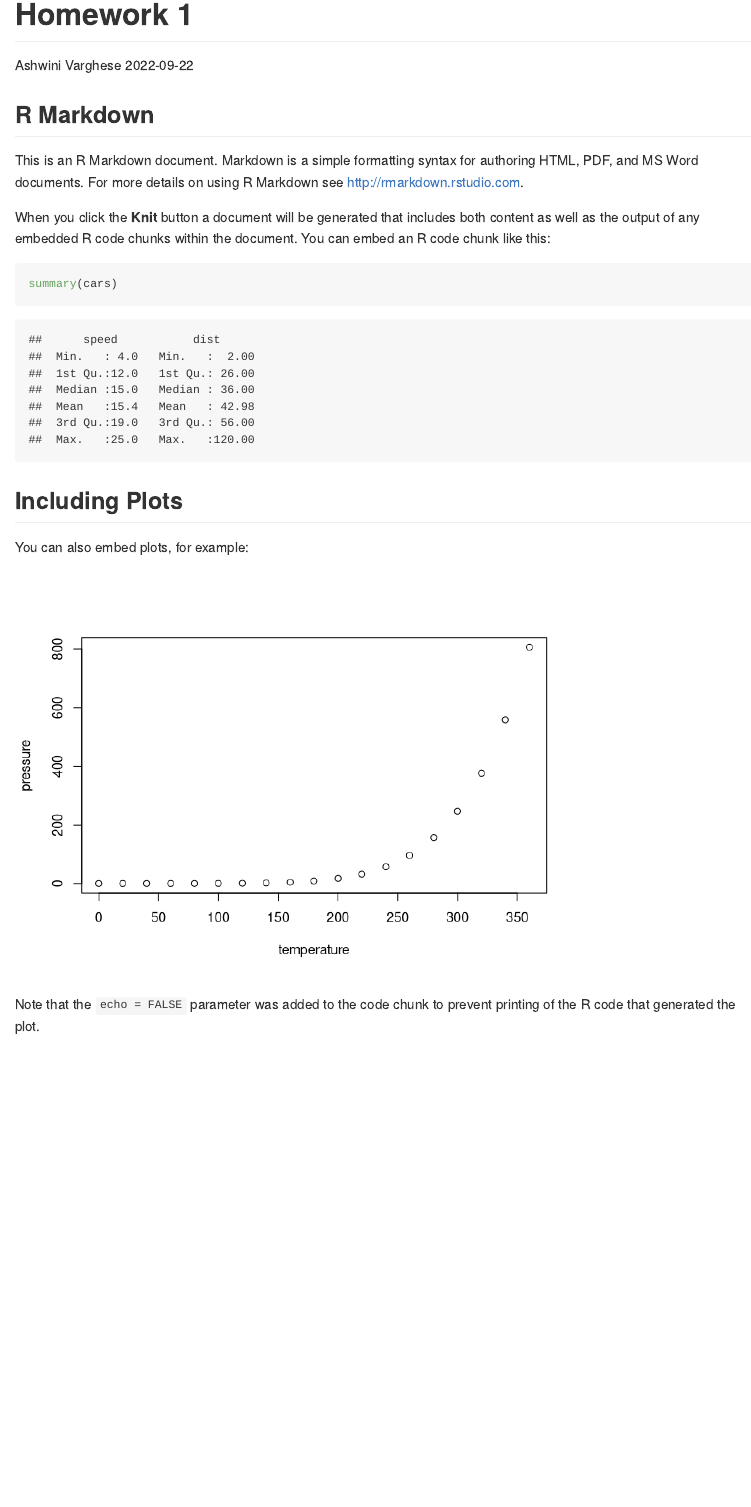
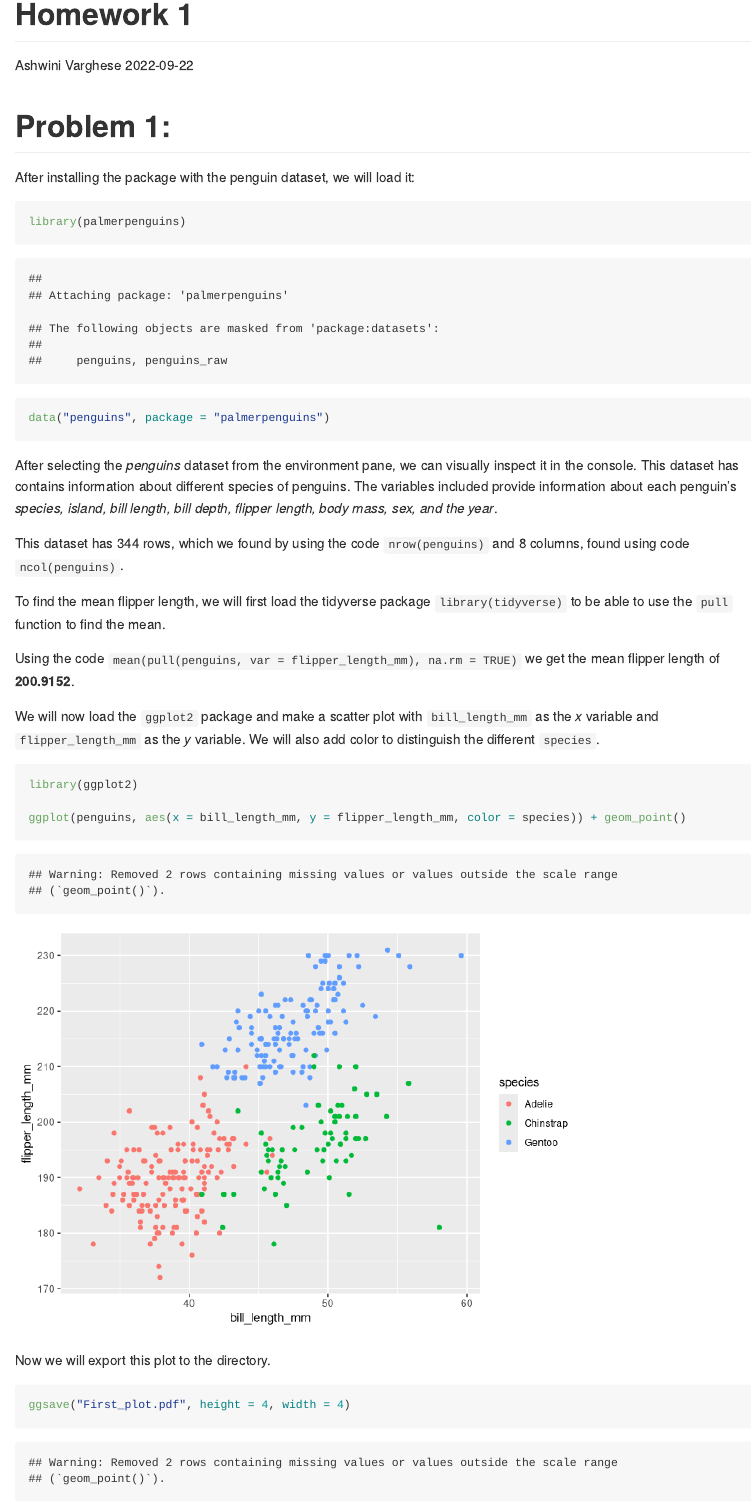
Before and after one commit to amv2204/p8105_hw1_amv2204, an R Markdown document (p8105_hw1_amv2204.Rmd): the page in a window 1100 px wide, from its top. Rendered offline with R 4.5, knitr and Pandoc, with nearby package versions.

Commit message:
Problem 1

````diff
--- a/p8105_hw1_amv2204.Rmd
+++ b/p8105_hw1_amv2204.Rmd
@@ -4,6 +4,52 @@ author: Ashwini Varghese
 output: github_document
 date: "2022-09-22"
 ---
+
+# Problem 1:
+
+After installing the package with the penguin dataset, we will load it:
+
+```{r beginning}
+library(palmerpenguins)
+
+data("penguins", package = "palmerpenguins")
+```
+After selecting the _penguins_ dataset from the environment pane, we can visually inspect it in the console. This dataset has contains information about different species of penguins. The variables included provide information about each penguin's _species, island, bill length, bill depth, flipper length, body mass, sex, and the year_.
+
+This dataset has 344 rows, which we found by using the code `nrow(penguins)` and 8 columns, found using code `ncol(penguins)`.
+
+To find the mean flipper length, we will first load the tidyverse package `library(tidyverse)` to be able to use the `pull` function to find the mean.
+
+Using the code `mean(pull(penguins, var = flipper_length_mm), na.rm = TRUE)` we get the mean flipper length of **200.9152**.
+
+
+We will now load the `ggplot2` package and make a scatter plot with `bill_length_mm` as the _x_ variable and `flipper_length_mm` as the _y_ variable. We will also add color to distinguish the different `species`.
+
+```{r second_block}
+library(ggplot2)
+
+ggplot(penguins, aes(x = bill_length_mm, y = flipper_length_mm, color = species)) + geom_point()
+```
+
+Now we will export this plot to the directory.
+
+```{r third_block}
+ggsave("First_plot.pdf", height = 4, width = 4)
+```
+
+
+
+
+
+
+
+
+
+
+
+
+
+
 
 ```{r setup, include=FALSE}
 knitr::opts_chunk$set(echo = TRUE)
````
Also changed, not shown: First_plot.pdf (added), p8105_hw1_amv2204.md, p8105_hw1_amv2204_files/figure-gfm/second_block-1.png (added).
